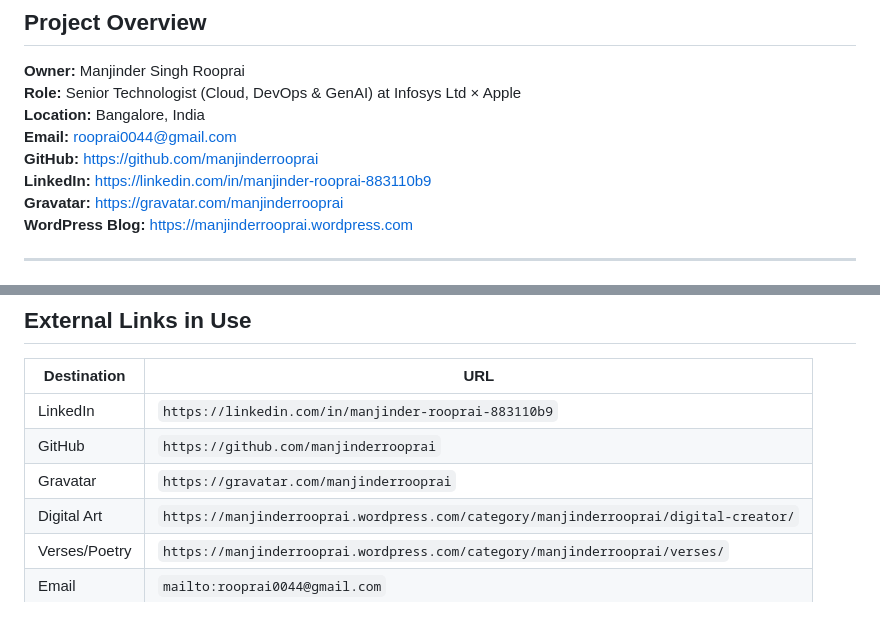
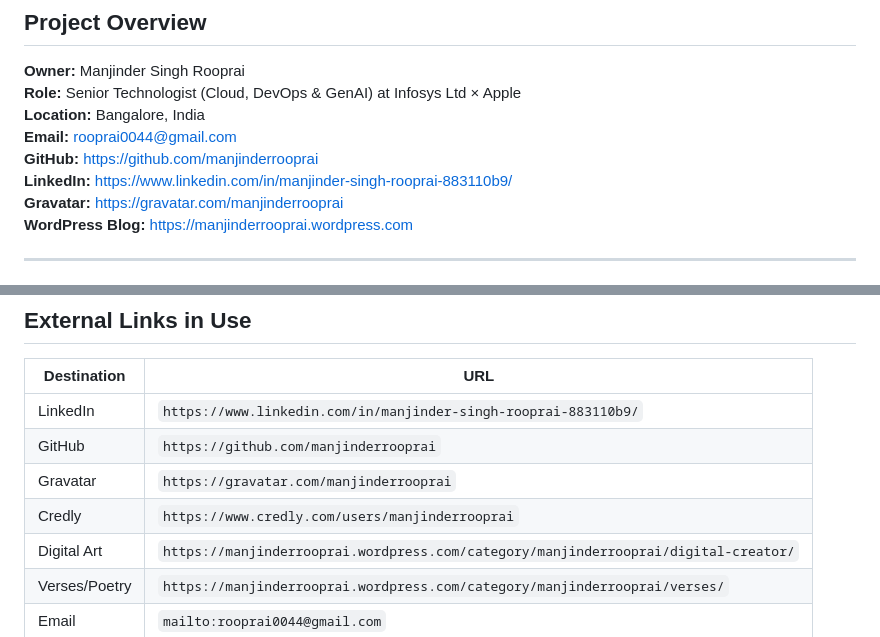
Before and after one commit to manjinderrooprai/portfolio, a Markdown page: CLAUDE.md, 2 parts joined by grey strips. GitHub-like rendering.

```diff
--- a/CLAUDE.md
+++ b/CLAUDE.md
@@ -11,7 +11,7 @@ This file documents the structure, conventions, and key details of this portfoli
 **Location:** Bangalore, India
 **Email:** rooprai0044@gmail.com
 **GitHub:** https://github.com/manjinderrooprai
-**LinkedIn:** https://linkedin.com/in/manjinder-rooprai-883110b9
+**LinkedIn:** https://www.linkedin.com/in/manjinder-singh-rooprai-883110b9/
 **Gravatar:** https://gravatar.com/manjinderrooprai
 **WordPress Blog:** https://manjinderrooprai.wordpress.com
 
@@ -106,9 +106,10 @@ Order (left → right):
 
 | Destination | URL |
 |---|---|
-| LinkedIn | `https://linkedin.com/in/manjinder-rooprai-883110b9` |
+| LinkedIn | `https://www.linkedin.com/in/manjinder-singh-rooprai-883110b9/` |
 | GitHub | `https://github.com/manjinderrooprai` |
 | Gravatar | `https://gravatar.com/manjinderrooprai` |
+| Credly | `https://www.credly.com/users/manjinderrooprai` |
 | Digital Art | `https://manjinderrooprai.wordpress.com/category/manjinderrooprai/digital-creator/` |
 | Verses/Poetry | `https://manjinderrooprai.wordpress.com/category/manjinderrooprai/verses/` |
 | Email | `mailto:rooprai0044@gmail.com` |
```
Also changed, not shown: 1 other file.
